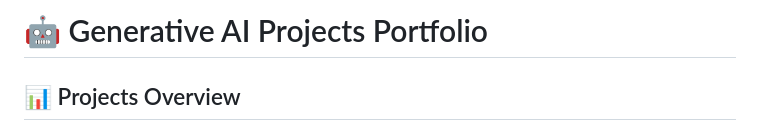
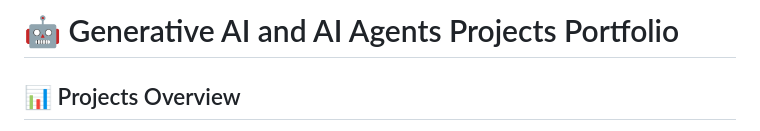
Before and after one commit to Yash-Kavaiya/GenAI-Projects, a Markdown page: README.md, the part around the change. GitHub-like rendering.

```diff
--- a/README.md
+++ b/README.md
@@ -1,4 +1,4 @@
-# 🤖 Generative AI Projects Portfolio
+# 🤖 Generative AI and AI Agents Projects Portfolio
 
 ## 📊 Projects Overview
 
```
